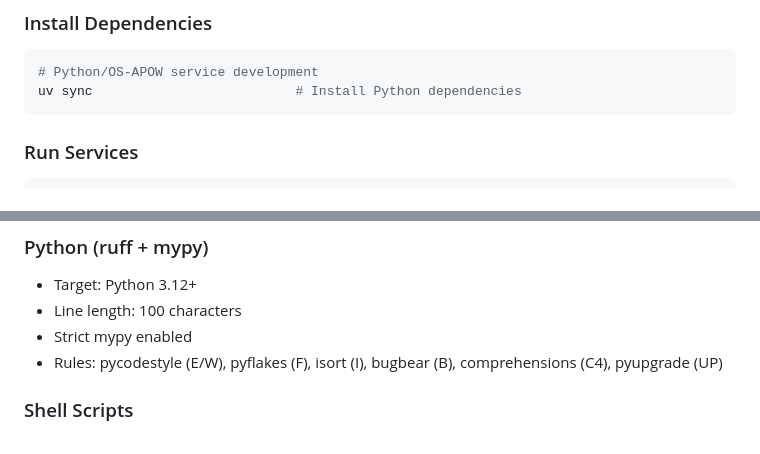
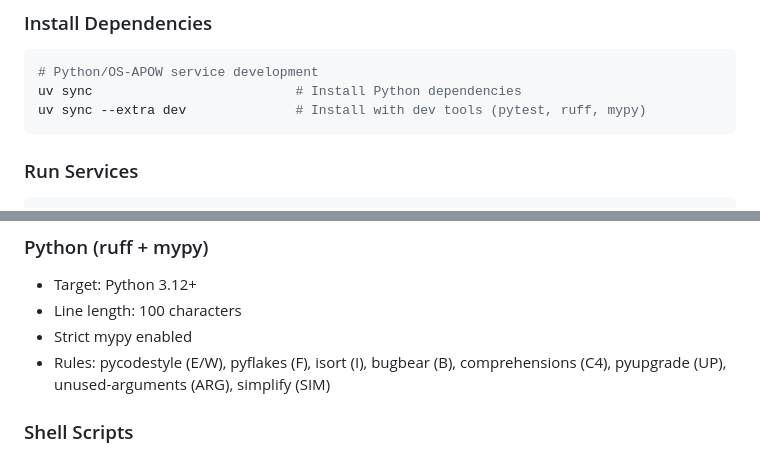
Before and after one commit to intel-agency/workflow-orchestration-queue-foxtrot54, a Markdown page: AGENTS.md, 2 parts joined by grey strips. GitHub-like rendering.

Commit message:
docs: update AGENTS.md with verified commands and current project state
- Add 'uv sync --extra dev' for dev tool installation (pytest, ruff, mypy)
- Add missing ruff lint rules: ARG (unused-arguments) and SIM (simplify)
  to match pyproject.toml configuration
- All commands in file validated and working

````diff
--- a/AGENTS.md
+++ b/AGENTS.md
@@ -40,6 +40,7 @@ Guidance for AI coding agents working on the OS-APOW project.
 ```bash
 # Python/OS-APOW service development
 uv sync                          # Install Python dependencies
+uv sync --extra dev              # Install with dev tools (pytest, ruff, mypy)
 ```
 
 ### Run Services
@@ -166,7 +167,7 @@ The `validate.yml` workflow runs on every push and PR:
 - Target: Python 3.12+
 - Line length: 100 characters
 - Strict mypy enabled
-- Rules: pycodestyle (E/W), pyflakes (F), isort (I), bugbear (B), comprehensions (C4), pyupgrade (UP)
+- Rules: pycodestyle (E/W), pyflakes (F), isort (I), bugbear (B), comprehensions (C4), pyupgrade (UP), unused-arguments (ARG), simplify (SIM)
 
 ### Shell Scripts
 
````
